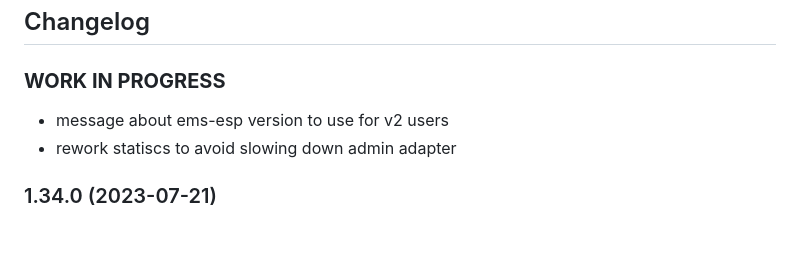
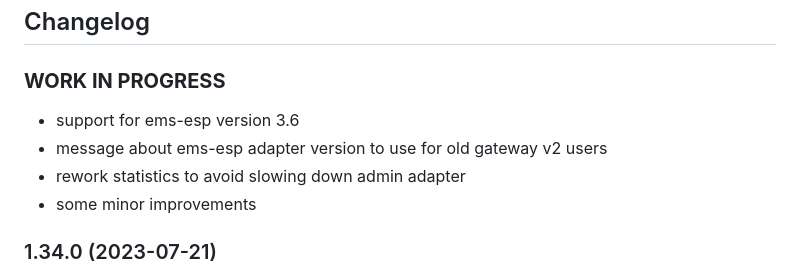
Before and after one commit to tp1de/ioBroker.ems-esp, a Markdown page: README.md, the part around the change. GitHub-like rendering; blank space fills up the shorter version.

Commit message:
prepare vom ems-esp v3.6

```diff
--- a/README.md
+++ b/README.md
@@ -136,8 +136,10 @@ https://github.com/tp1de/ioBroker.ems-esp/wiki
 	### **WORK IN PROGRESS**
 -->
 ### **WORK IN PROGRESS**
-* message about ems-esp version to use for v2 users
-* rework statiscs to avoid slowing down admin adapter
+* support for ems-esp version 3.6
+* message about ems-esp adapter version to use for old gateway v2 users
+* rework statistics to avoid slowing down admin adapter
+* some minor improvements
 
 
 ### 1.34.0 (2023-07-21)
```
